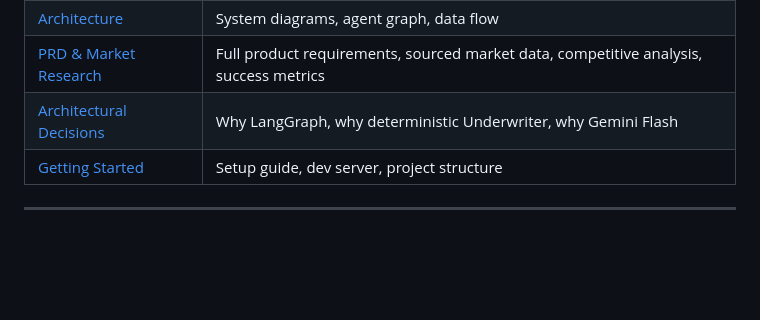
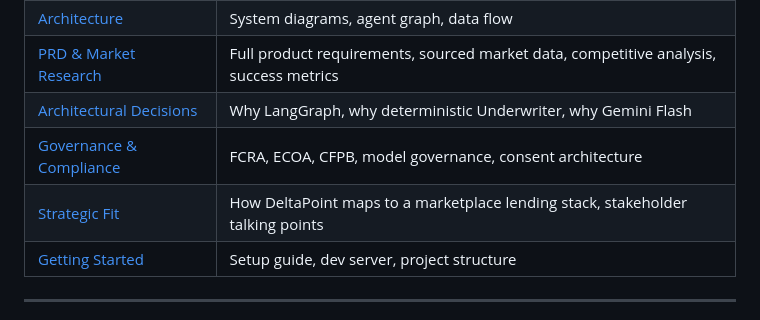
Before and after one commit to bnamatherdhala7/DeltaPoint-Underwriter, a Markdown page: README.md, the part around the change. GitHub-like rendering; blank space fills up the shorter version.

```diff
--- a/README.md
+++ b/README.md
@@ -123,6 +123,8 @@ Open **http://localhost:3000** in your browser.
 | [Architecture](docs/ARCHITECTURE.md) | System diagrams, agent graph, data flow |
 | [PRD & Market Research](docs/PRD.md) | Full product requirements, sourced market data, competitive analysis, success metrics |
 | [Architectural Decisions](docs/DECISIONS.md) | Why LangGraph, why deterministic Underwriter, why Gemini Flash |
+| [Governance & Compliance](docs/GOVERNANCE.md) | FCRA, ECOA, CFPB, model governance, consent architecture |
+| [Strategic Fit](docs/LCLUB_FIT.md) | How DeltaPoint maps to a marketplace lending stack, stakeholder talking points |
 | [Getting Started](docs/GETTING-STARTED.md) | Setup guide, dev server, project structure |
 
 ---
```
Also changed, not shown: docs/GOVERNANCE.md (added, +166 -0 lines), docs/LCLUB_FIT.md (added, +160 -0 lines).
